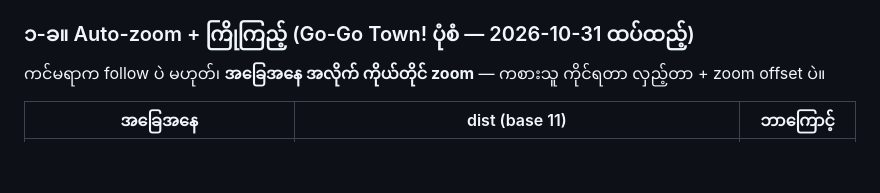
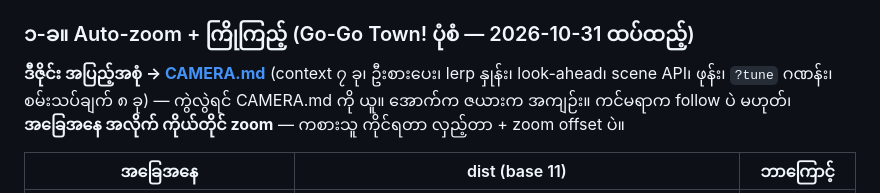
Before and after one commit to aungpyaenyein-21/thingyan-game, a Markdown page: docs/TASKS.md, the part around the change. Drawn GitHub-style; blank space fills up the shorter version.

```diff
--- a/docs/TASKS.md
+++ b/docs/TASKS.md
@@ -35,6 +35,7 @@
 - shadow — PCFShadowMap (Soft မဟုတ်)၊ shadow camera ကစားသူ ပတ်လည် ၁၂ m ပဲ၊ ဖုန်း pixel ratio ≤ 1.5 (`PHONE` flag ရှိပြီး)
 
 ### ၁-ခ။ Auto-zoom + ကြိုကြည့် (Go-Go Town! ပုံစံ — 2026-10-31 ထပ်ထည့်)
+**ဒီဇိုင်း အပြည့်အစုံ → [CAMERA.md](CAMERA.md)** (context ၇ ခု၊ ဦးစားပေး၊ lerp နှုန်း၊ look-ahead၊ scene API၊ ဖုန်း၊ `?tune` ဂဏန်း၊ စမ်းသပ်ချက် ၈ ခု) — ကွဲလွဲရင် CAMERA.md ကို ယူ။ အောက်က ဇယားက အကျဉ်း။
 ကင်မရာက follow ပဲ မဟုတ်၊ **အခြေအနေ အလိုက် ကိုယ်တိုင် zoom** — ကစားသူ ကိုင်ရတာ လှည့်တာ + zoom offset ပဲ။
 
 | အခြေအနေ | dist (base 11) | ဘာကြောင့် |
```
Also changed, not shown: docs/CAMERA.md (added, +96 -0 lines).
